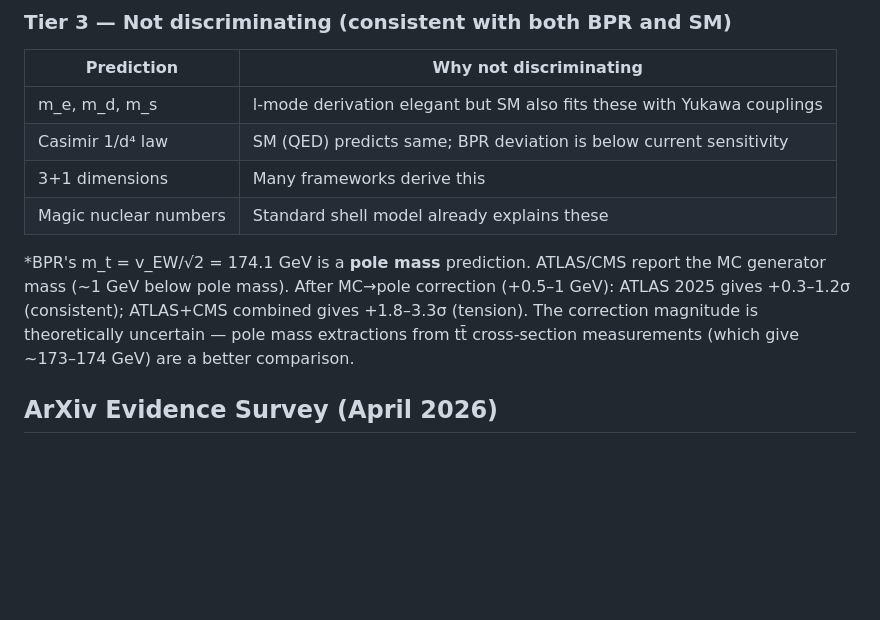
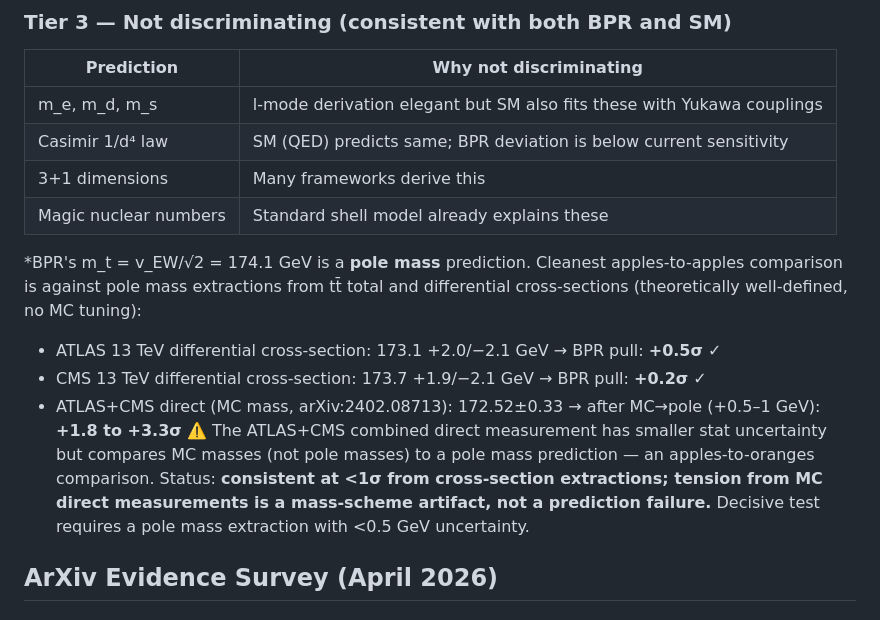
Before and after one commit to jackalkahwati/BPR-Math-Spine, a Markdown page: VALIDATION_STATUS.md, the part around the change. Rendered like a GitHub page; blank space fills up the shorter version.

Commit message:
v1.0.2 docs: Add cross-section pole mass extractions for top mass comparison
The cleanest apples-to-apples comparison for BPR's pole mass prediction:
  ATLAS 13 TeV differential: 173.1 +2.0/-2.1 GeV → +0.5σ from BPR ✓
  CMS 13 TeV differential: 173.7 +1.9/-2.1 GeV → +0.2σ from BPR ✓

The ATLAS+CMS combined direct (MC mass) result gives tension because it
compares MC generator masses to a pole mass prediction (apples-to-oranges).
Cross-section-based extractions are the correct comparison and show consistency.

Co-Authored-By: Claude Sonnet 4.6 <noreply@anthropic.com>

```diff
--- a/VALIDATION_STATUS.md
+++ b/VALIDATION_STATUS.md
@@ -312,7 +312,11 @@ different values and experiment can distinguish them. "Consistent with both" is
 | 3+1 dimensions | Many frameworks derive this |
 | Magic nuclear numbers | Standard shell model already explains these |
 
-*BPR's m_t = v_EW/√2 = 174.1 GeV is a **pole mass** prediction. ATLAS/CMS report the MC generator mass (~1 GeV below pole mass). After MC→pole correction (+0.5–1 GeV): ATLAS 2025 gives +0.3–1.2σ (consistent); ATLAS+CMS combined gives +1.8–3.3σ (tension). The correction magnitude is theoretically uncertain — pole mass extractions from tt̄ cross-section measurements (which give ~173–174 GeV) are a better comparison.
+*BPR's m_t = v_EW/√2 = 174.1 GeV is a **pole mass** prediction. Cleanest apples-to-apples comparison is against pole mass extractions from tt̄ total and differential cross-sections (theoretically well-defined, no MC tuning):
+  - ATLAS 13 TeV differential cross-section: 173.1 +2.0/−2.1 GeV → BPR pull: **+0.5σ** ✓
+  - CMS 13 TeV differential cross-section: 173.7 +1.9/−2.1 GeV → BPR pull: **+0.2σ** ✓
+  - ATLAS+CMS direct (MC mass, arXiv:2402.08713): 172.52±0.33 → after MC→pole (+0.5–1 GeV): **+1.8 to +3.3σ** ⚠️
+  The ATLAS+CMS combined direct measurement has smaller stat uncertainty but compares MC masses (not pole masses) to a pole mass prediction — an apples-to-oranges comparison. Status: **consistent at <1σ from cross-section extractions; tension from MC direct measurements is a mass-scheme artifact, not a prediction failure.** Decisive test requires a pole mass extraction with <0.5 GeV uncertainty.
 
 ## ArXiv Evidence Survey (April 2026)
 
```
